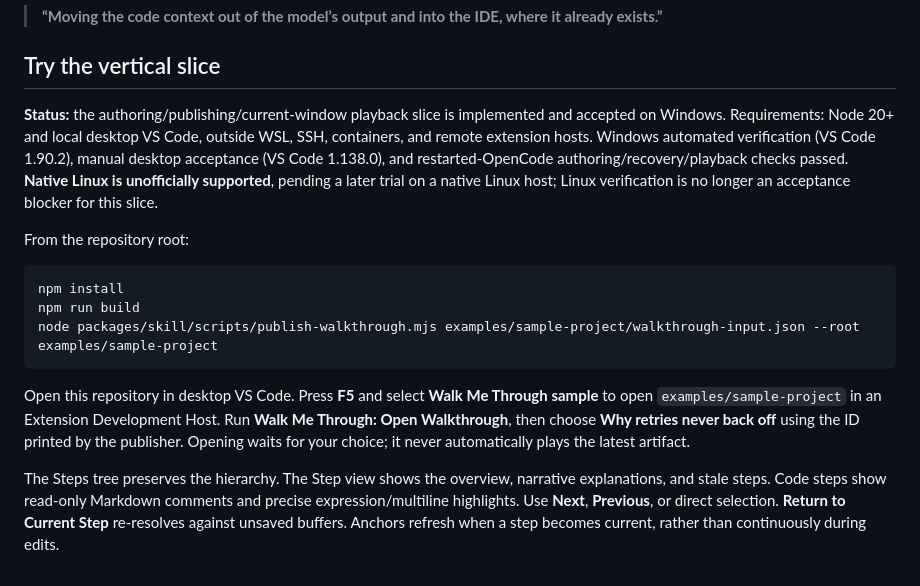
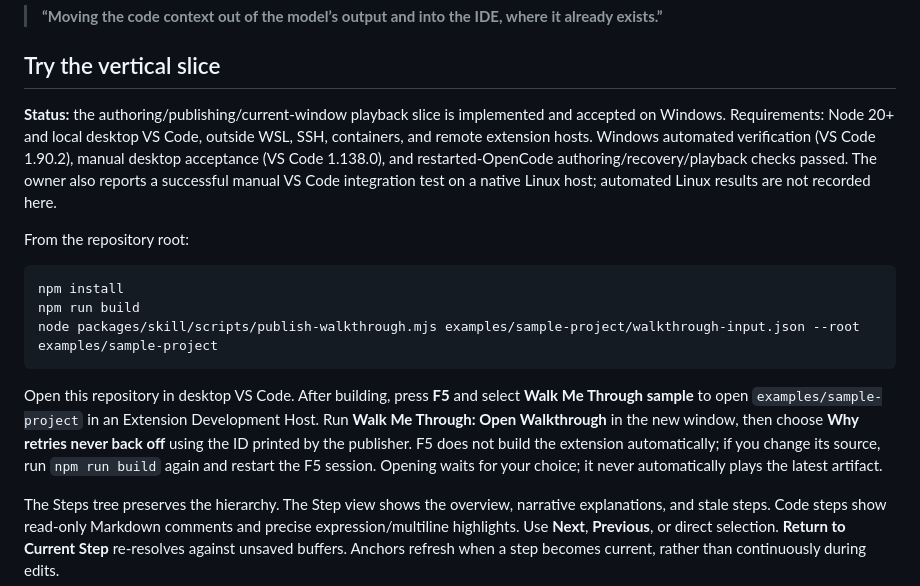
Before and after one commit to pvrobays/walk-me-through, a Markdown page: README.md, the part around the change. Rendered like a GitHub page.

Commit message:
Document native Linux VS Code integration success

````diff
--- a/README.md
+++ b/README.md
@@ -12,7 +12,7 @@ Walk Me Through turns these explanations into navigable, code-anchored walkthrou
 
 ## Try the vertical slice
 
-**Status:** the authoring/publishing/current-window playback slice is implemented and accepted on Windows. Requirements: Node 20+ and local desktop VS Code, outside WSL, SSH, containers, and remote extension hosts. Windows automated verification (VS Code 1.90.2), manual desktop acceptance (VS Code 1.138.0), and restarted-OpenCode authoring/recovery/playback checks passed. **Native Linux is unofficially supported**, pending a later trial on a native Linux host; Linux verification is no longer an acceptance blocker for this slice.
+**Status:** the authoring/publishing/current-window playback slice is implemented and accepted on Windows. Requirements: Node 20+ and local desktop VS Code, outside WSL, SSH, containers, and remote extension hosts. Windows automated verification (VS Code 1.90.2), manual desktop acceptance (VS Code 1.138.0), and restarted-OpenCode authoring/recovery/playback checks passed. The owner also reports a successful manual VS Code integration test on a native Linux host; automated Linux results are not recorded here.
 
 From the repository root:
 
@@ -22,7 +22,7 @@ npm run build
 node packages/skill/scripts/publish-walkthrough.mjs examples/sample-project/walkthrough-input.json --root examples/sample-project
 ```
 
-Open this repository in desktop VS Code. Press **F5** and select **Walk Me Through sample** to open `examples/sample-project` in an Extension Development Host. Run **Walk Me Through: Open Walkthrough**, then choose **Why retries never back off** using the ID printed by the publisher. Opening waits for your choice; it never automatically plays the latest artifact.
+Open this repository in desktop VS Code. After building, press **F5** and select **Walk Me Through sample** to open `examples/sample-project` in an Extension Development Host. Run **Walk Me Through: Open Walkthrough** in the new window, then choose **Why retries never back off** using the ID printed by the publisher. F5 does not build the extension automatically; if you change its source, run `npm run build` again and restart the F5 session. Opening waits for your choice; it never automatically plays the latest artifact.
 
 The Steps tree preserves the hierarchy. The Step view shows the overview, narrative explanations, and stale steps. Code steps show read-only Markdown comments and precise expression/multiline highlights. Use **Next**, **Previous**, or direct selection. **Return to Current Step** re-resolves against unsaved buffers. Anchors refresh when a step becomes current, rather than continuously during edits.
 
````
Also changed, not shown: IMPLEMENTATION.md (+5 -5 lines).
